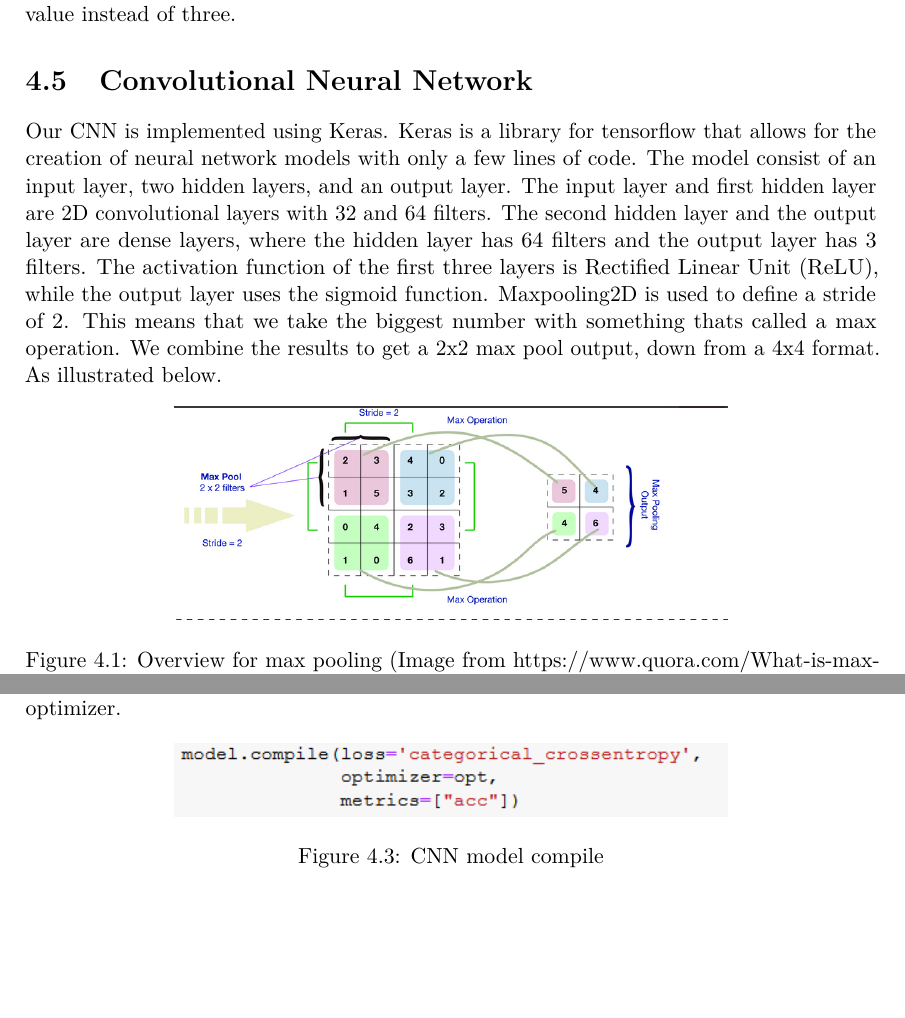
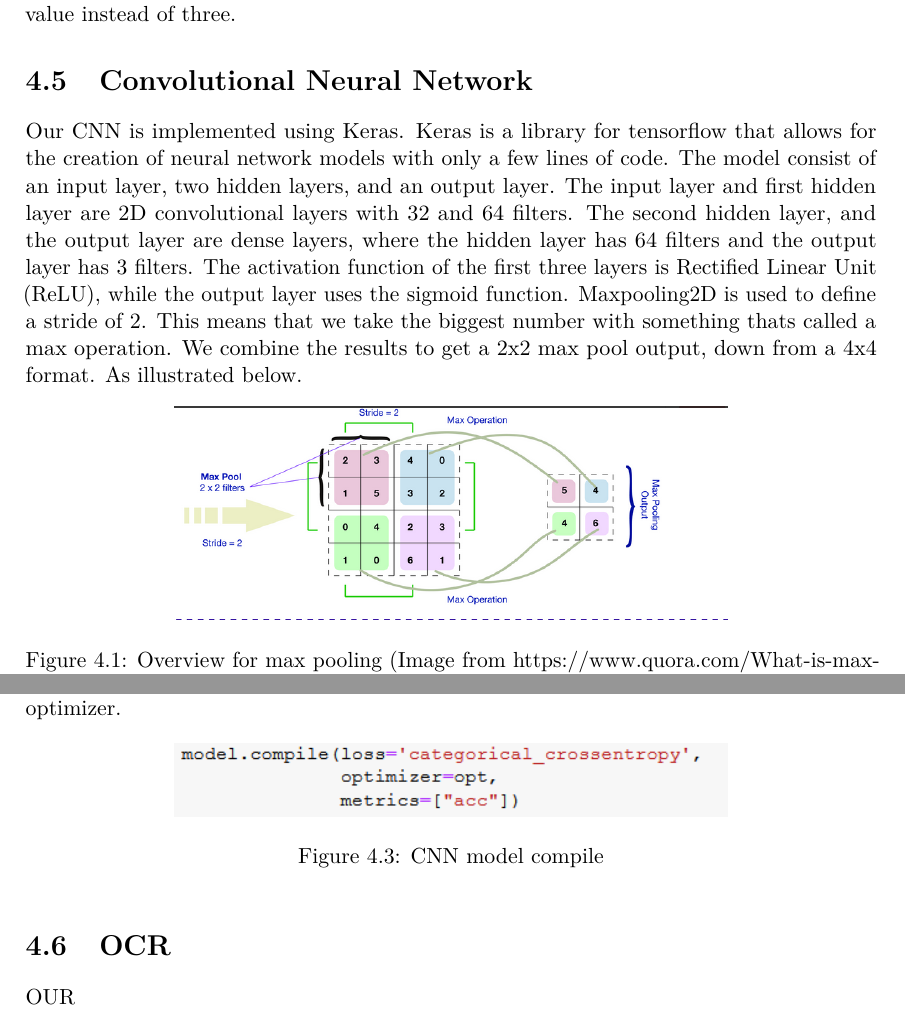
Before and after one commit to JoakimAa/Bachelor2021, a LaTeX thesis (Report/main.tex, which reads Report/implementation.tex): two parts of pages 18 and 19 of 26, joined at a grey line, cut so that both start at the same text, the shorter picture padded with empty space. Compiled offline with pdfLaTeX.

Commit message:
Update, CNN

```diff
--- a/Report/implementation.tex
+++ b/Report/implementation.tex
@@ -54,7 +54,7 @@ Our CNN is implemented using Keras.
 Keras is a library for tensorflow that allows for the creation of neural network models with only a few lines of code.
 The model consist of an input layer, two hidden layers, and an output layer.
 The input layer and first hidden layer are 2D convolutional layers with 32 and 64 filters.
-The second hidden layer and the output layer are dense layers, where the hidden layer has 64 filters and the output layer has 3 filters.
+The second hidden layer, and the output layer are dense layers, where the hidden layer has 64 filters and the output layer has 3 filters.
 The activation function of the first three layers is Rectified Linear Unit (ReLU), while the output layer uses the sigmoid function.
 Maxpooling2D is used to define a stride of 2.
 This means that we take the biggest number with something thats called a max operation.
@@ -96,3 +96,8 @@ The optimizer is the standard adam optimizer.
     \label{fig:figure5}
 
 \end{figure}
+
+
+\section{OCR}\label{sec:OCR}
+
+OUR
```
Also changed, not shown: Report/out/main.pdf, 4 other files.
